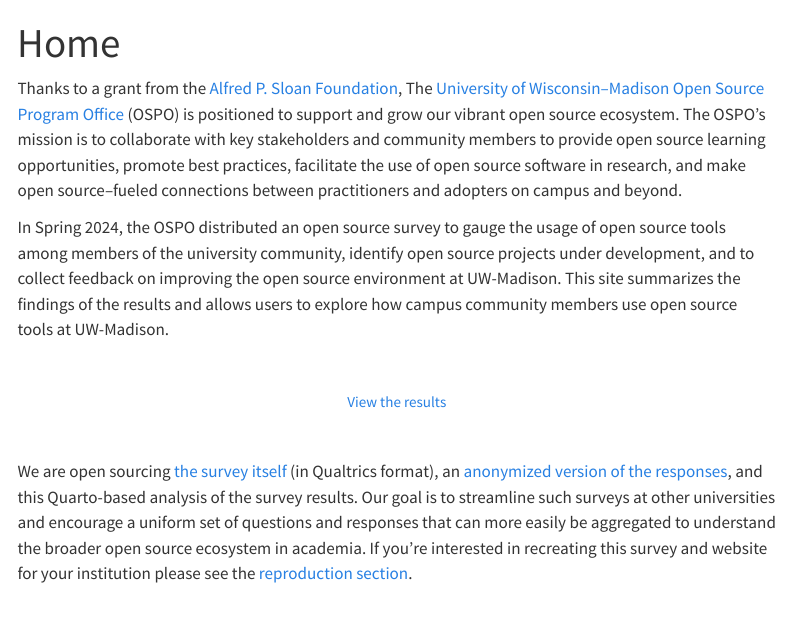
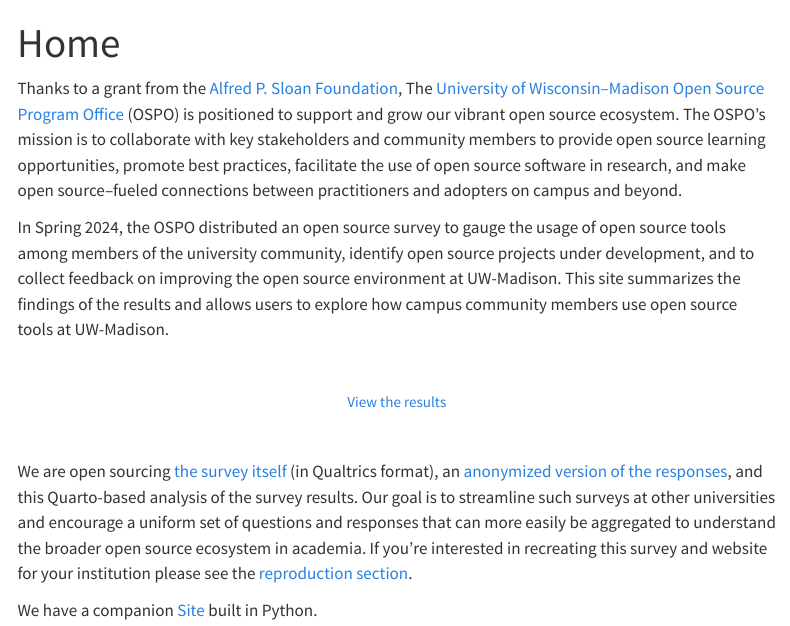
Before and after one commit to UW-Madison-DSI/open_source_survey_results, a Quarto document (index.qmd): the page in a window 1100 px wide, from its top. Rendered offline with R 4.5, knitr and Pandoc in place of Quarto, with nearby package versions; menus at the side of the page are left out; a web font asked for in the figures is replaced by an installed one.

Commit message:
Add reference to companion site in index.qmd
Added a mention of the companion site built in Python.

```diff
--- a/index.qmd
+++ b/index.qmd
@@ -19,3 +19,5 @@
 </br>
 
 We are open sourcing [the survey itself](https://github.com/UW-Madison-DSI/open_source_survey_results/blob/main/Open_Source_Program_Office_Survey.qsf) (in Qualtrics format), an [anonymized version of the responses](https://github.com/UW-Madison-DSI/open_source_survey_results/blob/main/data/survey_data.csv), and this Quarto-based analysis of the survey results. Our goal is to streamline such surveys at other universities and encourage a uniform set of questions and responses that can more easily be aggregated to understand the broader open source ecosystem in academia. If you're interested in recreating this survey and website for your institution please see the [reproduction section](reproduction.qmd).
+
+We have a companion [Site](https://uw-madison-dsi.github.io/open_source_survey_results_myst/) built in Python.
```
